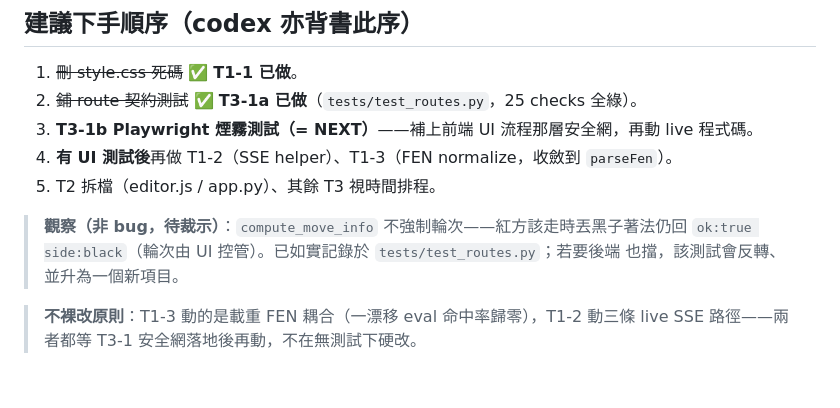
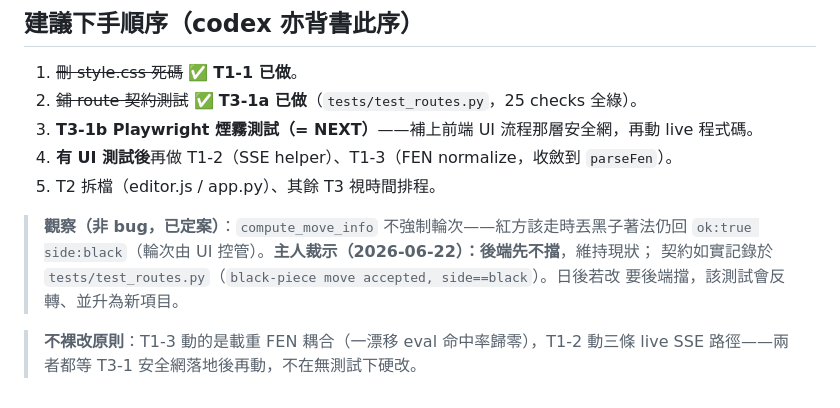
Before and after one commit to eltonlai2014/chess-book-editor, a Markdown page: docs/OPTIMIZATION_BACKLOG.md, the part around the change. GitHub-like rendering.

Commit message:
backlog：定案 compute_move_info 後端不擋輪次（主人裁示）
輪次仍由 UI 控管；契約已記錄於 tests/test_routes.py。

Co-Authored-By: Claude Opus 4.8 (1M context) <noreply@anthropic.com>

```diff
--- a/docs/OPTIMIZATION_BACKLOG.md
+++ b/docs/OPTIMIZATION_BACKLOG.md
@@ -75,9 +75,10 @@
 4. **有 UI 測試後**再做 T1-2（SSE helper）、T1-3（FEN normalize，收斂到 `parseFen`）。
 5. T2 拆檔（editor.js / app.py）、其餘 T3 視時間排程。
 
-> **觀察（非 bug，待裁示）**：`compute_move_info` 不強制輪次——紅方該走時丟黑子著法仍回
-> `ok:true side:black`（輪次由 UI 控管）。已如實記錄於 `tests/test_routes.py`；若要後端
-> 也擋，該測試會反轉、並升為一個新項目。
+> **觀察（非 bug，已定案）**：`compute_move_info` 不強制輪次——紅方該走時丟黑子著法仍回
+> `ok:true side:black`（輪次由 UI 控管）。**主人裁示（2026-06-22）：後端先不擋**，維持現狀；
+> 契約如實記錄於 `tests/test_routes.py`（`black-piece move accepted, side==black`）。日後若改
+> 要後端擋，該測試會反轉、並升為新項目。
 
 > **不裸改原則**：T1-3 動的是載重 FEN 耦合（一漂移 eval 命中率歸零），T1-2 動三條 live
 > SSE 路徑——兩者都等 T3-1 安全網落地後再動，不在無測試下硬改。
```
